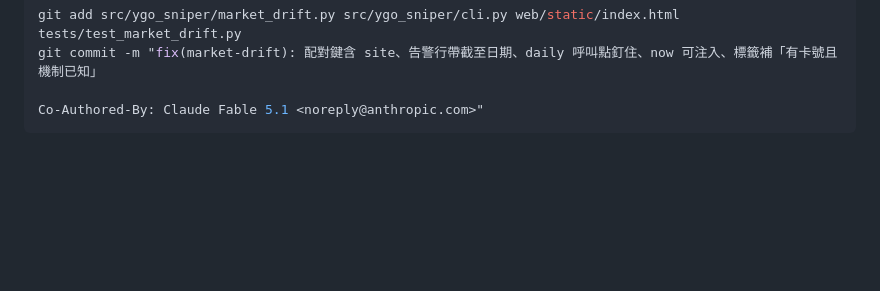
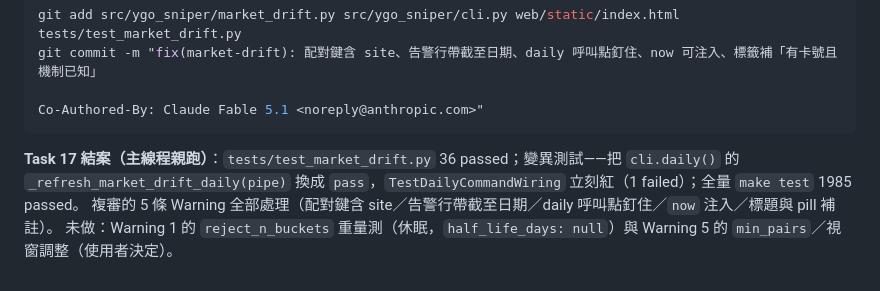
Before and after one commit to jimlai1005/YGO-Sniper, a Markdown page: docs/plans/market-drift-recency.md, the part around the change. GitHub-like rendering; blank space fills up the shorter version.

Commit message:
docs: Task 17 結案與測試數 1985
Co-Authored-By: Claude Fable 5.1 <noreply@anthropic.com>

````diff
--- a/docs/plans/market-drift-recency.md
+++ b/docs/plans/market-drift-recency.md
@@ -2239,3 +2239,8 @@ git commit -m "fix(market-drift): 配對鍵含 site、告警行帶截至日期
 
 Co-Authored-By: Claude Fable 5.1 <noreply@anthropic.com>"
 ```
+
+**Task 17 結案（主線程親跑）**：`tests/test_market_drift.py` 36 passed；變異測試——把 `cli.daily()` 的
+`_refresh_market_drift_daily(pipe)` 換成 `pass`，`TestDailyCommandWiring` 立刻紅（1 failed）；全量 `make test` 1985 passed。
+複審的 5 條 Warning 全部處理（配對鍵含 site／告警行帶截至日期／daily 呼叫點釘住／`now` 注入／標題與 pill 補註）。
+未做：Warning 1 的 `reject_n_buckets` 重量測（休眠，`half_life_days: null`）與 Warning 5 的 `min_pairs`／視窗調整（使用者決定）。
````
Also changed, not shown: CLAUDE.md (+1 -1 lines).
